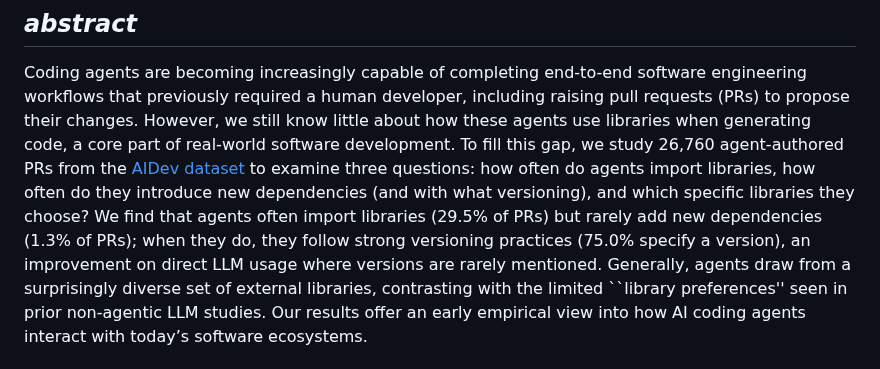
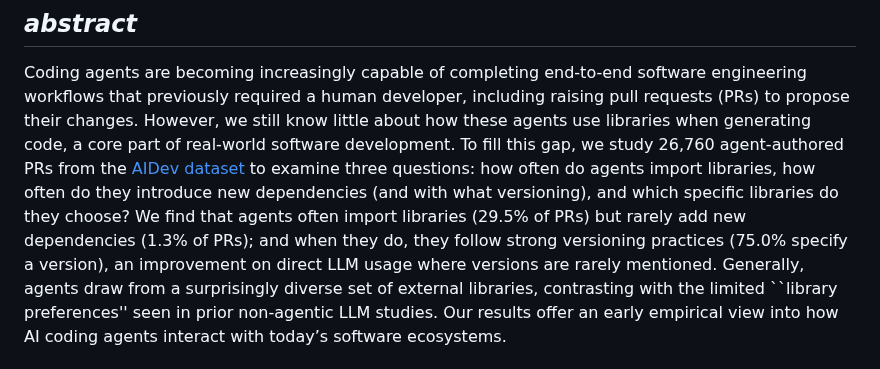
Before and after one commit to itsluketwist/agent-library-usage, a Markdown page: README.md, the part around the change. GitHub-like rendering.

Commit message:
Fix abstract.

```diff
--- a/README.md
+++ b/README.md
@@ -17,8 +17,8 @@ This repository contains the artifacts and full results for the research paper *
 
 Coding agents are becoming increasingly capable of completing end-to-end software engineering workflows that previously required a human developer, including raising pull requests (PRs) to propose their changes.
 However, we still know little about how these agents use libraries when generating code, a core part of real-world software development.
-To fill this gap, we study 26,760 agent-authored PRs from the [AIDev dataset](https://huggingface.co/datasets/hao-li/AIDev) to examine three questions: how often do agents import libraries, how often do they introduce new dependencies (and with what versioning), and which specific libraries they choose?
-We find that agents often import libraries (29.5\% of PRs) but rarely add new dependencies (1.3\% of PRs); when they do, they follow strong versioning practices (75.0\% specify a version), an improvement on direct LLM usage where versions are rarely mentioned.
+To fill this gap, we study 26,760 agent-authored PRs from the [AIDev dataset](https://huggingface.co/datasets/hao-li/AIDev) to examine three questions: how often do agents import libraries, how often do they introduce new dependencies (and with what versioning), and which specific libraries do they choose?
+We find that agents often import libraries (29.5\% of PRs) but rarely add new dependencies (1.3\% of PRs); and when they do, they follow strong versioning practices (75.0\% specify a version), an improvement on direct LLM usage where versions are rarely mentioned.
 Generally, agents draw from a surprisingly diverse set of external libraries, contrasting with the limited ``library preferences'' seen in prior non-agentic LLM studies.
 Our results offer an early empirical view into how AI coding agents interact with today’s software ecosystems.
 
```
